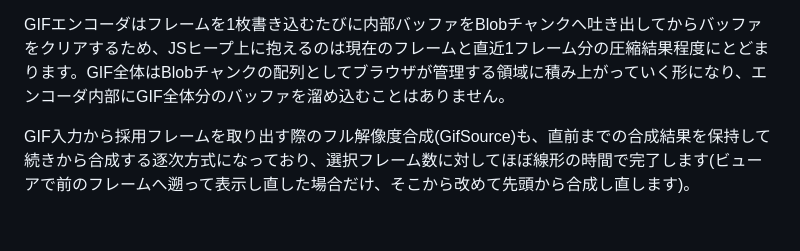
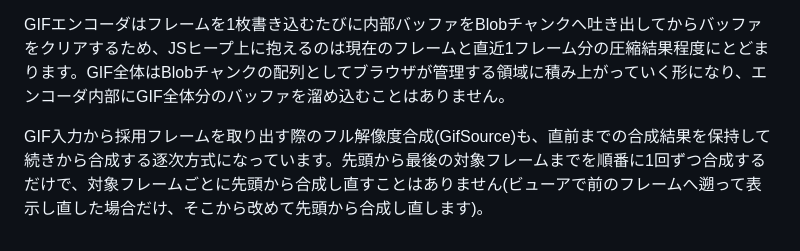
Before and after one commit to shimabox/komadori, a Markdown page: docs/architecture.md, the part around the change. Rendered like a GitHub page.

Commit message:
docs: GIF合成の処理時間の説明を実態に合わせる
逐次合成の計算量を「選択フレーム数に対してほぼ線形」と書いていたが、
実際の合成回数は選択枚数ではなく最後の対象フレームの位置で決まる。
1枚だけ選んだ場合でも、そのフレームまでは先頭から合成する。

Co-Authored-By: Claude Opus 5 (1M context) <noreply@anthropic.com>

```diff
--- a/docs/architecture.md
+++ b/docs/architecture.md
@@ -36,4 +36,4 @@
 
 GIFエンコーダはフレームを1枚書き込むたびに内部バッファをBlobチャンクへ吐き出してからバッファをクリアするため、JSヒープ上に抱えるのは現在のフレームと直近1フレーム分の圧縮結果程度にとどまります。GIF全体はBlobチャンクの配列としてブラウザが管理する領域に積み上がっていく形になり、エンコーダ内部にGIF全体分のバッファを溜め込むことはありません。
 
-GIF入力から採用フレームを取り出す際のフル解像度合成(GifSource)も、直前までの合成結果を保持して続きから合成する逐次方式になっており、選択フレーム数に対してほぼ線形の時間で完了します(ビューアで前のフレームへ遡って表示し直した場合だけ、そこから改めて先頭から合成し直します)。
+GIF入力から採用フレームを取り出す際のフル解像度合成(GifSource)も、直前までの合成結果を保持して続きから合成する逐次方式になっています。先頭から最後の対象フレームまでを順番に1回ずつ合成するだけで、対象フレームごとに先頭から合成し直すことはありません(ビューアで前のフレームへ遡って表示し直した場合だけ、そこから改めて先頭から合成し直します)。
```
